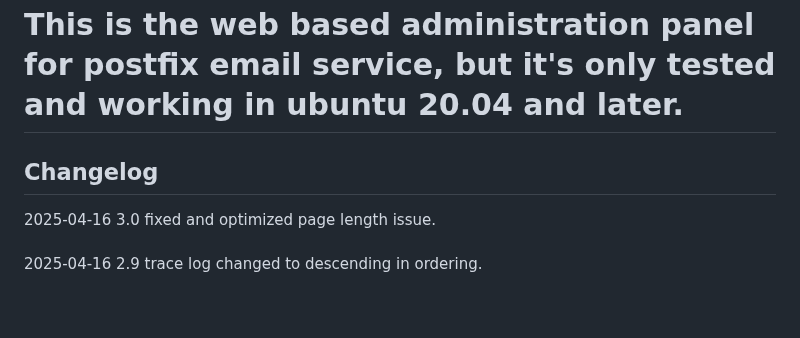
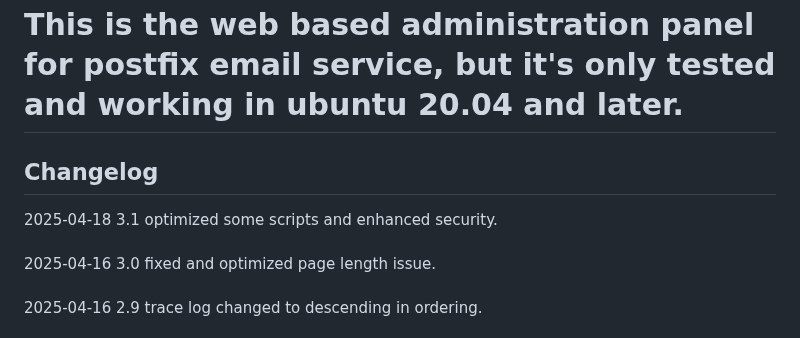
Before and after one commit to alphacycletech/PostfixWebadmin, a Markdown page: README.md, the part around the change. Rendered like a GitHub page; blank space fills up the shorter version.

```diff
--- a/README.md
+++ b/README.md
@@ -1,6 +1,7 @@
 <h1>This is the web based administration panel for postfix email service, but it's only tested and working in ubuntu 20.04 and later.</h1>
 
 <h2>Changelog</h2>
+2025-04-18 3.1 optimized some scripts and enhanced security.<br/><br/>
 2025-04-16 3.0 fixed and optimized page length issue.<br/><br/>
 2025-04-16 2.9 trace log changed to descending in ordering.<br/><br/>
 2025-04-11 2.8 fixed some bugs, datetime format in trace and removed change password function.<br/><br/>
```
